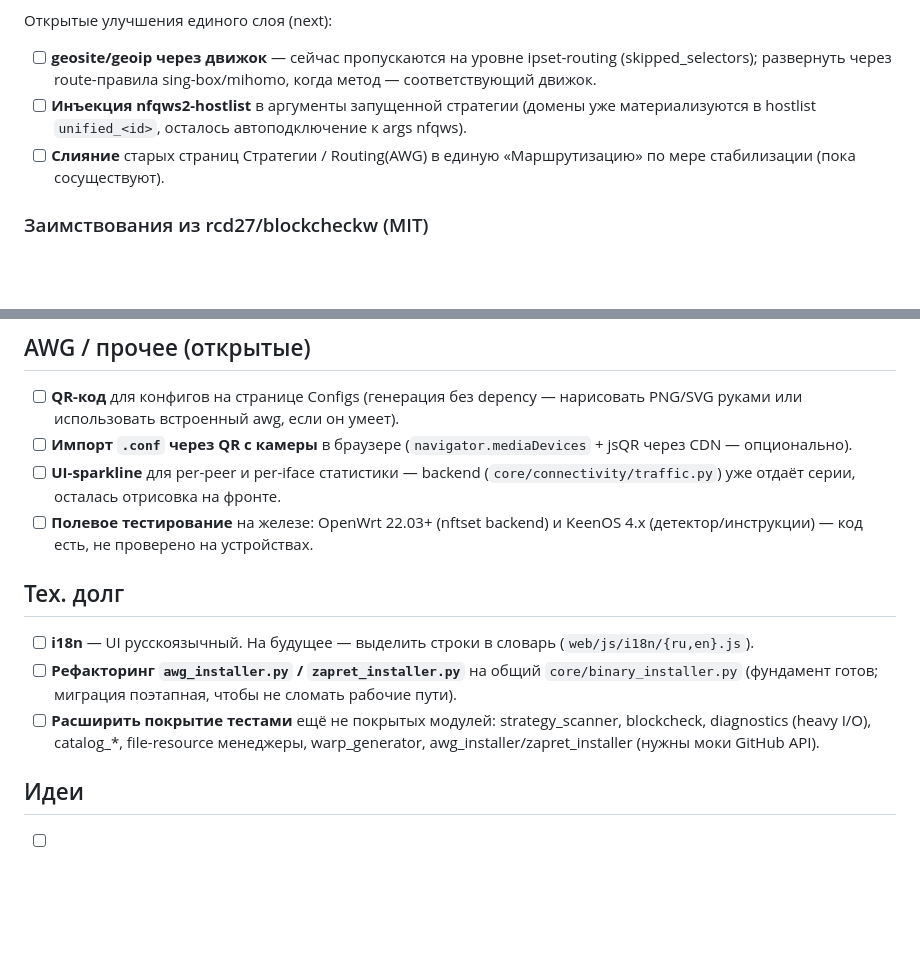
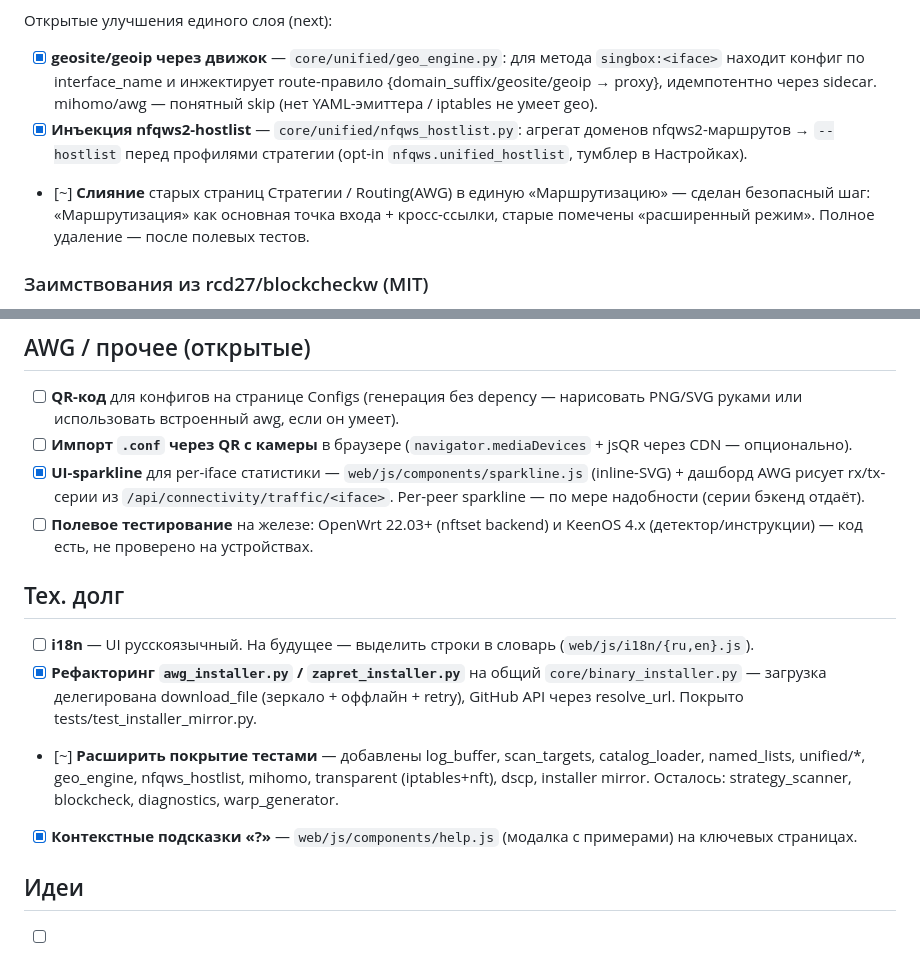
Before and after one commit to avatarDD/zapret-gui, a Markdown page: TODO.md, 2 parts joined by grey strips. Drawn GitHub-style; blank space fills up the shorter version.

Commit message:
docs: отметить выполненные задачи (geo, nfqws-hostlist, sparkline, рефакторинг installers, тесты, help)
https://claude.ai/code/session_01ThK9hE9JG4obCy8ioJiWkq

```diff
--- a/TODO.md
+++ b/TODO.md
@@ -46,14 +46,18 @@ nfqws2 (обход DPI на месте), AmneziaWG и sing-box (туннели),
 
 Открытые улучшения единого слоя (next):
 
-- [ ] **geosite/geoip через движок** — сейчас пропускаются на уровне
-      ipset-routing (skipped_selectors); развернуть через route-правила
-      sing-box/mihomo, когда метод — соответствующий движок.
-- [ ] **Инъекция nfqws2-hostlist** в аргументы запущенной стратегии
-      (домены уже материализуются в hostlist `unified_<id>`, осталось
-      автоподключение к args nfqws).
-- [ ] **Слияние** старых страниц Стратегии / Routing(AWG) в единую
-      «Маршрутизацию» по мере стабилизации (пока сосуществуют).
+- [x] **geosite/geoip через движок** — `core/unified/geo_engine.py`:
+      для метода `singbox:<iface>` находит конфиг по interface_name и
+      инжектирует route-правило {domain_suffix/geosite/geoip → proxy},
+      идемпотентно через sidecar. mihomo/awg — понятный skip (нет
+      YAML-эмиттера / iptables не умеет geo).
+- [x] **Инъекция nfqws2-hostlist** — `core/unified/nfqws_hostlist.py`:
+      агрегат доменов nfqws2-маршрутов → `--hostlist` перед профилями
+      стратегии (opt-in `nfqws.unified_hostlist`, тумблер в Настройках).
+- [~] **Слияние** старых страниц Стратегии / Routing(AWG) в единую
+      «Маршрутизацию» — сделан безопасный шаг: «Маршрутизация» как
+      основная точка входа + кросс-ссылки, старые помечены «расширенный
+      режим». Полное удаление — после полевых тестов.
 
 ### Заимствования из rcd27/blockcheckw (MIT)
 
@@ -143,9 +147,10 @@ nfqws2 (обход DPI на месте), AmneziaWG и sing-box (туннели),
       встроенный awg, если он умеет).
 - [ ] **Импорт `.conf` через QR с камеры** в браузере
       (`navigator.mediaDevices` + jsQR через CDN — опционально).
-- [ ] **UI-sparkline** для per-peer и per-iface статистики —
-      backend (`core/connectivity/traffic.py`) уже отдаёт серии,
-      осталась отрисовка на фронте.
+- [x] **UI-sparkline** для per-iface статистики —
+      `web/js/components/sparkline.js` (inline-SVG) + дашборд AWG рисует
+      rx/tx-серии из `/api/connectivity/traffic/<iface>`. Per-peer
+      sparkline — по мере надобности (серии бэкенд отдаёт).
 - [ ] **Полевое тестирование** на железе: OpenWrt 22.03+ (nftset
       backend) и KeenOS 4.x (детектор/инструкции) — код есть,
       не проверено на устройствах.
@@ -154,13 +159,16 @@ nfqws2 (обход DPI на месте), AmneziaWG и sing-box (туннели),
 
 - [ ] **i18n** — UI русскоязычный. На будущее — выделить строки в
       словарь (`web/js/i18n/{ru,en}.js`).
-- [ ] **Рефакторинг `awg_installer.py` / `zapret_installer.py`** на
-      общий `core/binary_installer.py` (фундамент готов; миграция
-      поэтапная, чтобы не сломать рабочие пути).
-- [ ] **Расширить покрытие тестами** ещё не покрытых модулей:
-      strategy_scanner, blockcheck, diagnostics (heavy I/O),
-      catalog_*, file-resource менеджеры, warp_generator,
-      awg_installer/zapret_installer (нужны моки GitHub API).
+- [x] **Рефакторинг `awg_installer.py` / `zapret_installer.py`** на
+      общий `core/binary_installer.py` — загрузка делегирована
+      download_file (зеркало + оффлайн + retry), GitHub API через
+      resolve_url. Покрыто tests/test_installer_mirror.py.
+- [~] **Расширить покрытие тестами** — добавлены log_buffer, scan_targets,
+      catalog_loader, named_lists, unified/*, geo_engine, nfqws_hostlist,
+      mihomo, transparent (iptables+nft), dscp, installer mirror.
+      Осталось: strategy_scanner, blockcheck, diagnostics, warp_generator.
+- [x] **Контекстные подсказки «?»** — `web/js/components/help.js`
+      (модалка с примерами) на ключевых страницах.
 
 ## Идеи
 
```
